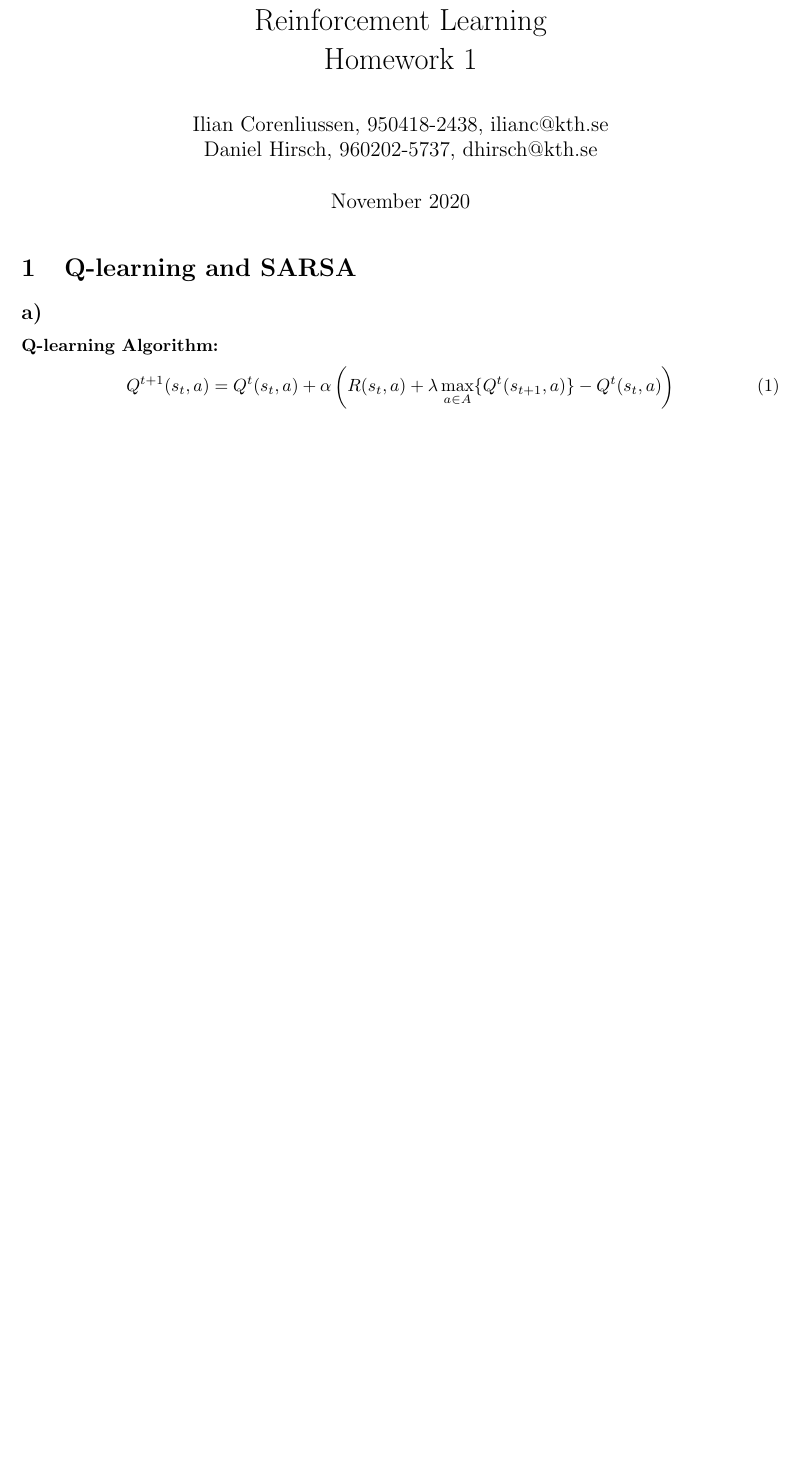
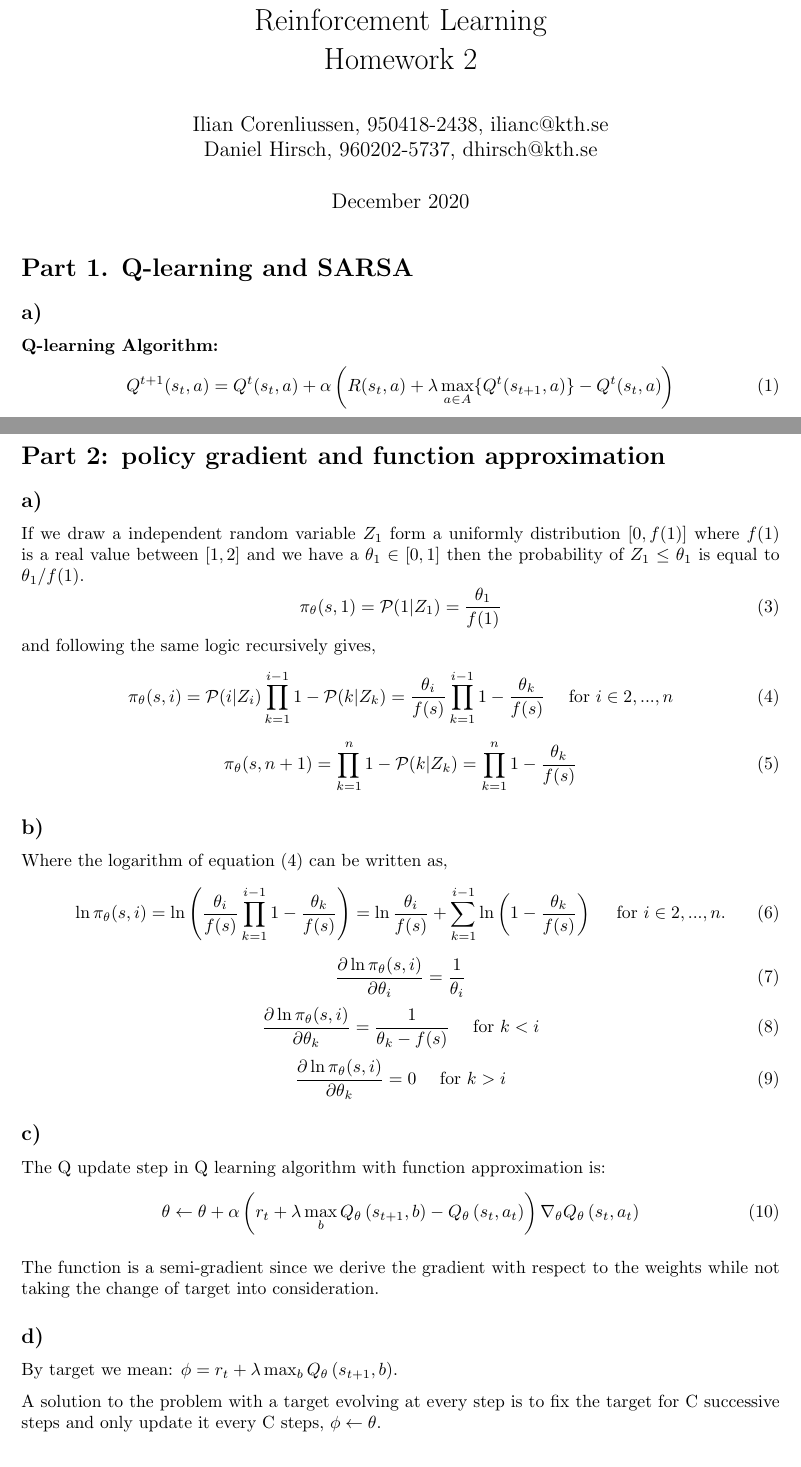
Before and after one commit to JqkerN/Reinforcement-Learning, a LaTeX document (HW_2/HW_2.tex): part of page 1 of 2 before the commit and two parts of pages 1 and 3 of 3 after it, the two joined at a grey line, cut so that both start at the same text, the shorter picture padded with empty space. Compiled offline with pdfLaTeX.

Commit message:
Updates from Overleaf

```diff
--- a/HW_2/HW_2.tex
+++ b/HW_2/HW_2.tex
@@ -15,17 +15,17 @@
 \usepackage{parskip}
 
 \title{Reinforcement Learning\\
-       Homework 1}
+       Homework 2}
 
 \author{Ilian Corenliussen, 950418-2438, ilianc@kth.se\\
         Daniel Hirsch, 960202-5737, dhirsch@kth.se}
-\date{November 2020}
+\date{December 2020}
 
 \begin{document}
 
 \maketitle
 
-\section{Q-learning and SARSA}
+\section*{Part 1. Q-learning and SARSA}
 \subsection*{a)}
 \textbf{Q-learning Algorithm:} \begin{equation}
  Q^{t+1}(s_t,a) = Q^t(s_t,a) + \alpha \left(R(s_t,a) + \lambda \max_{a \in A}\{Q^t(s_{t+1}, a)\} - Q^t(s_t,a) \right)\end{equation}
@@ -61,7 +61,7 @@ Using equation (1) for the $Q^3-Q^7$ to get the Q-values for the 7th iteration.
     Q^7=
     \left[
     \begin{array}{ccc}
-         12.1 & 9 & 0 \\
+         12.2 & 9 & 0 \\
          10.6 & 0 & 61 \\
          0 & 4.6 & 0 \\
     \end{array}
@@ -115,5 +115,58 @@ The greedy policy at the 7th iteration will choice the action with the higest va
 
 \textbf{ANSWER:} $\pi(A)=a$, $\pi(B)=c$, and $\pi(C)=b$.
 
+\newpage
+\section*{Part 2: policy gradient and function approximation}
+\subsection*{a)}
+If we draw a independent random variable $Z_1$ form a uniformly distribution $[0,f(1)]$ where $f(1)$ is a real value between $[1,2]$ and we have a $\theta_1\in[0,1]$ then the probability of $Z_1 \leq \theta_1$ is equal to $\theta_1/f(1)$.
+\begin{equation}
+    \pi_{\theta}(s, 1)= \mathcal{P}(1|Z_1) = \frac{\theta_1 }{f(1)}
+\end{equation}
+and following the same logic recursively gives,
+\begin{equation}
+    \pi_{\theta}(s, i)=  \mathcal{P}(i|Z_i)\prod_{k=1}^{i-1}1-\mathcal{P}(k|Z_k) = \frac{\theta_i }{f(s)}\prod_{k=1}^{i-1}1-\frac{\theta_k }{f(s)} \quad \text{ for } i \in {2,...,n}
+\end{equation}
+\begin{equation}
+    \pi_{\theta}(s, n+1)= \prod_{k=1}^{n}1-\mathcal{P}(k|Z_k) = \prod_{k=1}^{n}1-\frac{\theta_k }{f(s)}
+\end{equation}
+
+\subsection*{b)}
+Where the logarithm of equation (4) can be written as,
+\begin{equation}
+    \ln{\pi_{\theta}(s, i)}= \ln \left( \frac{\theta_i }{f(s)}\prod_{k=1}^{i-1}1-\frac{\theta_k }{f(s)} \right)=  \ln\frac{\theta_i }{f(s)} + \sum_{k=1}^{i-1} \ln \left(1-\frac{\theta_k }{f(s)}\right) \quad \text{ for } i \in {2,...,n}.
+\end{equation}
+\begin{equation}
+    \frac{\partial \ln \pi_{\theta}(s, i)}{\partial \theta_{i}} = \frac{1}{\theta_i}
+\end{equation}
+\begin{equation}
+    \frac{\partial \ln \pi_{\theta}(s, i)}{\partial \theta_{k}}= \frac{1}{\theta_k - f(s)}\quad \text { for } k<i
+\end{equation}
+\begin{equation}
+    \frac{\partial \ln \pi_{\theta}(s, i)}{\partial \theta_{k}}=0 \quad \text { for } k>i
+\end{equation}
+
+\subsection*{c)}
+
+% \textbf{Q-learning Algorithm:} \begin{equation}
+%  Q^{t+1}(s_t,a) = Q^t(s_t,a) + \alpha \left(R(s_t,a) + \lambda \max_{a \in A}\{Q^t(s_{t+1}, a)\} - Q^t(s_t,a) \right)\end{equation}
+
+The Q update step in Q learning algorithm with function approximation is:
+\begin{equation}
+    \theta \leftarrow \theta+\alpha\left(r_{t}+\lambda \max _{b} Q_{\theta}\left(s_{t+1}, b\right)-Q_{\theta}\left(s_{t}, a_{t}\right)\right) \nabla_{\theta} Q_{\theta}\left(s_{t}, a_{t}\right)
+\end{equation}
+
+The function is a semi-gradient since we derive the gradient with respect to the weights while not taking the change of target into consideration.
+
+
+\subsection*{d)}
+
+
+By target we mean: $\phi = r_{t}+\lambda \max _{b} Q_{\theta}\left(s_{t+1}, b\right)$.
+
+
+
+
+A solution to the problem with a target evolving at every step is to fix the target for C successive steps and only update it every C steps,  $\phi \leftarrow \theta$.
+
 
 \end{document}
```
Also changed, not shown: Lab_2/report/LAB_2.tex (added, +60 -0 lines), HW_2/HW_2.tex (4 more changed lines).
